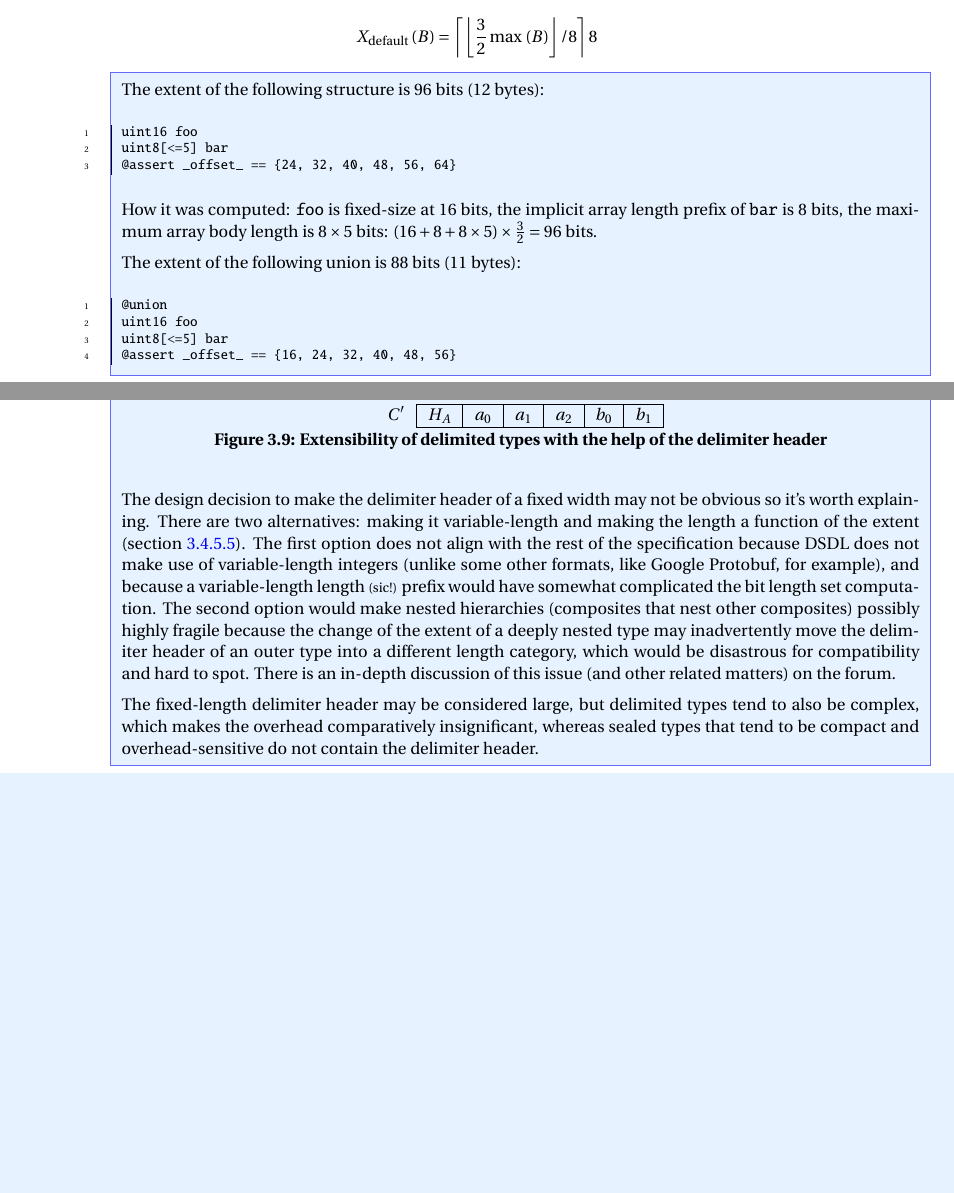
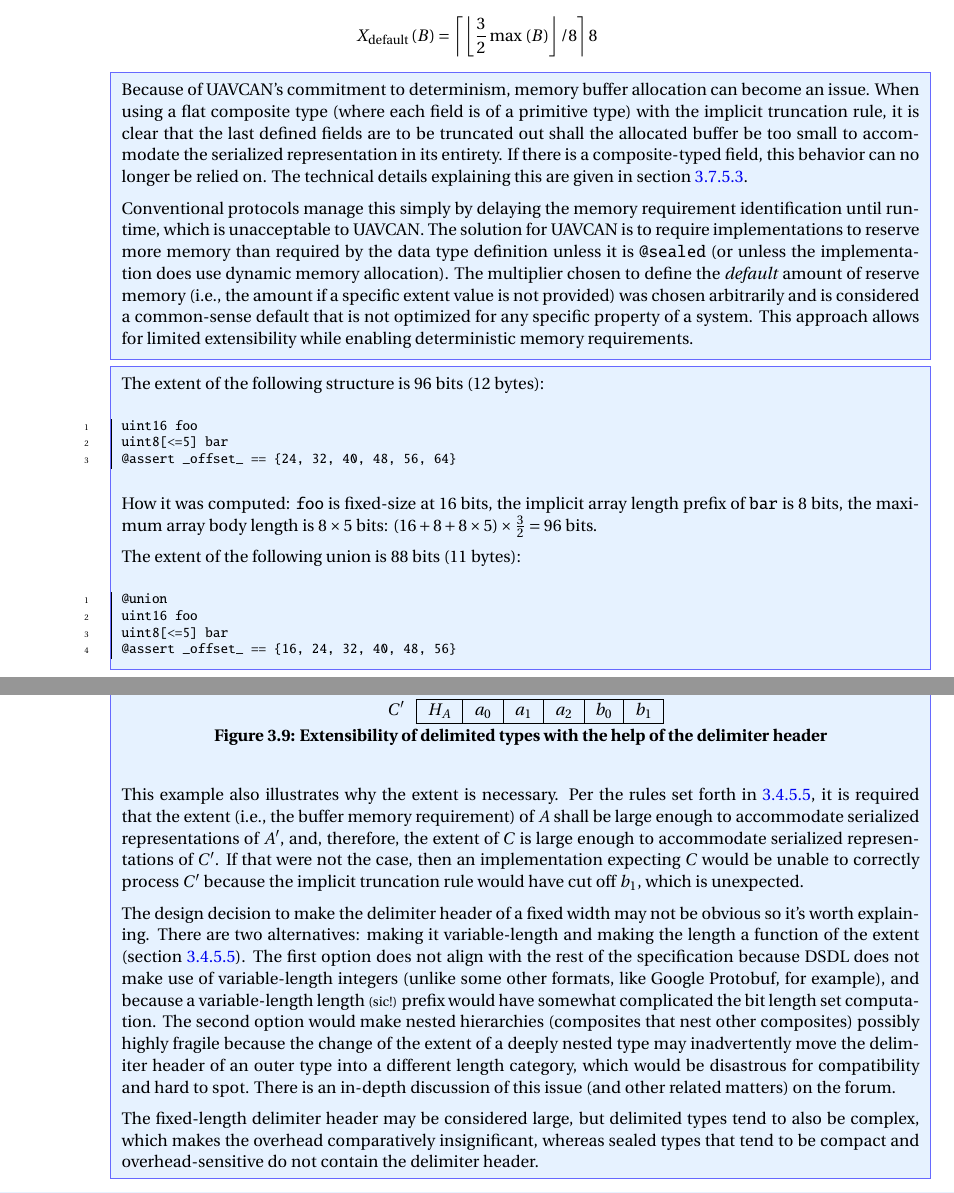
Before and after one commit to OpenCyphal/specification, a LaTeX thesis (specification/UAVCAN_Specification.tex, which reads specification/dsdl/serializable_types.tex, specification/dsdl/serialization.tex): two parts of pages 26 and 40 of 74 before the commit and two parts of pages 26 and 41 of 75 after it, joined at a grey line, cut so that both start at the same text, the shorter picture padded with empty space. Compiled offline with pdfLaTeX; a LaTeX package or settings file that is missing is left out.

Commit message:
Add more remarks about extent with examples.
https://github.com/UAVCAN/specification/pull/97#issuecomment-706426950

```diff
--- a/specification/dsdl/serializable_types.tex
+++ b/specification/dsdl/serializable_types.tex
@@ -412,6 +412,25 @@ X_\text{default}\left(B\right) =
 $$
 
 \begin{remark}
+    Because of UAVCAN's commitment to determinism, memory buffer allocation can become an issue.
+    When using a flat composite type (where each field is of a primitive type) with the implicit truncation rule,
+    it is clear that the last defined fields are to be truncated out shall the allocated buffer be too small
+    to accommodate the serialized representation in its entirety.
+    If there is a composite-typed field, this behavior can no longer be relied on.
+    The technical details explaining this are given in section \ref{sec:dsdl_serialization_composite_non_sealed}.
+
+    Conventional protocols manage this simply by delaying the memory requirement identification until runtime,
+    which is unacceptable to UAVCAN.
+    The solution for UAVCAN is to require implementations to reserve more memory than required
+    by the data type definition unless it is \verb|@sealed|
+    (or unless the implementation does use dynamic memory allocation).
+    The multiplier chosen to define the \emph{default} amount of reserve memory
+    (i.e., the amount if a specific extent value is not provided) was chosen arbitrarily
+    and is considered a common-sense default that is not optimized for any specific property of a system.
+    This approach allows for limited extensibility while enabling deterministic memory requirements.
+\end{remark}
+
+\begin{remark}
     The extent of the following structure is 96 bits (12 bytes):
     \begin{minted}{python}
         uint16 foo
--- a/specification/dsdl/serialization.tex
+++ b/specification/dsdl/serialization.tex
@@ -680,6 +680,14 @@ No special rules apply in such cases.
         \label{fig:dsdl_non_sealed_extensibility}
     \end{figure}
 
+    This example also illustrates why the extent is necessary.
+    Per the rules set forth in \ref{sec:dsdl_composite_extent_and_sealing},
+    it is required that the extent (i.e., the buffer memory requirement) of $A$ shall be large enough to accommodate
+    serialized representations of $A^\prime$, and, therefore,
+    the extent of $C$ is large enough to accommodate serialized representations of $C^\prime$.
+    If that were not the case, then an implementation expecting $C$ would be unable to correctly process $C^\prime$
+    because the implicit truncation rule would have cut off $b_1$, which is unexpected.
+
     The design decision to make the delimiter header of a fixed width may not be obvious so it's worth explaining.
     There are two alternatives: making it variable-length and making the length a function of the extent
     (section \ref{sec:dsdl_composite_extent_and_sealing}).
```
